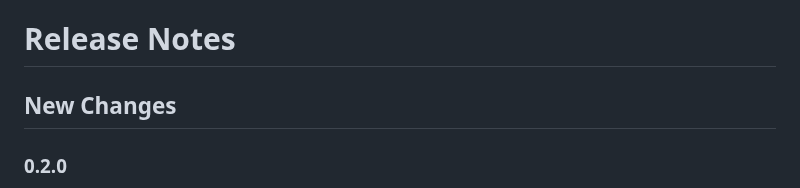
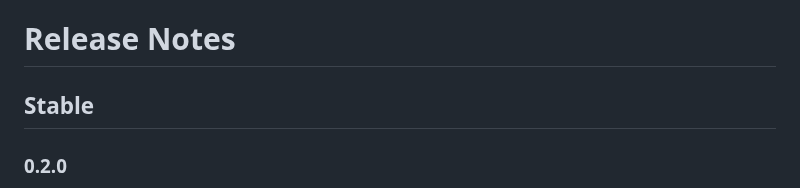
Before and after one commit to gabrielchoong/template-nn, a Markdown page: CHANGELOG.md, the part around the change. GitHub-like rendering.

Commit message:
Update CHANGELOG

```diff
--- a/CHANGELOG.md
+++ b/CHANGELOG.md
@@ -1,6 +1,6 @@
 # Release Notes
 
-## New Changes
+## Stable
 
 ### 0.2.0
 
```
